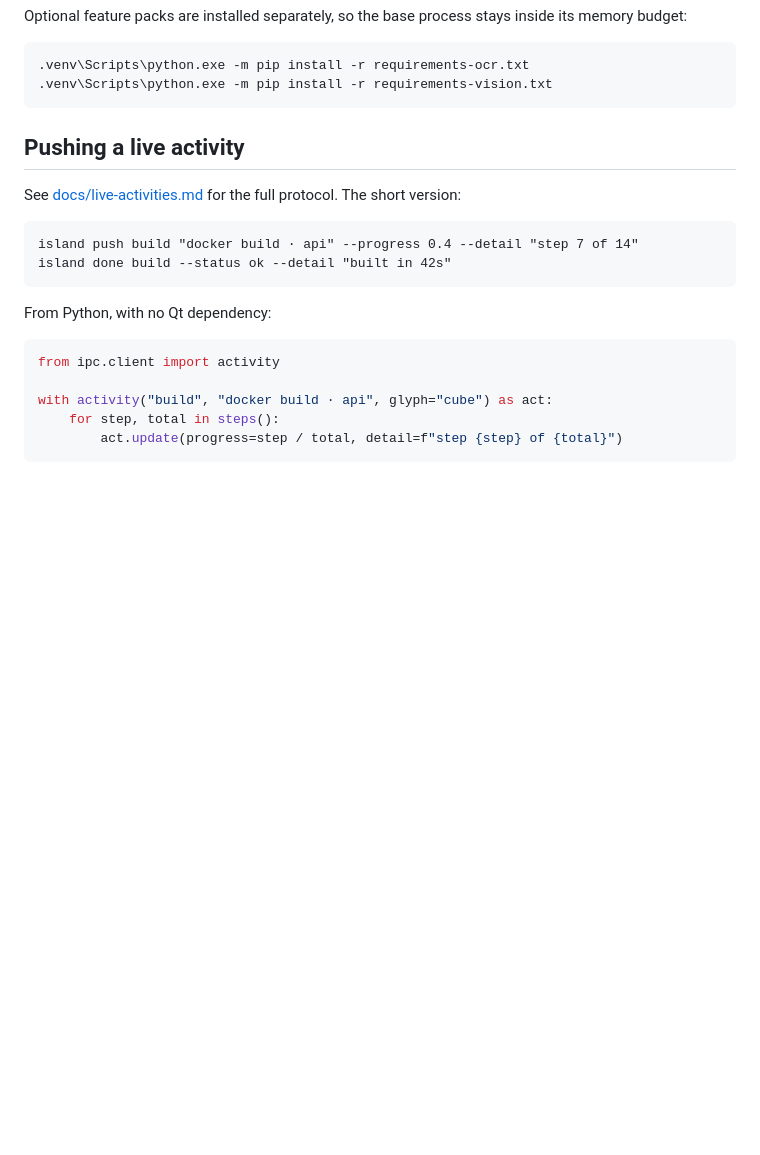
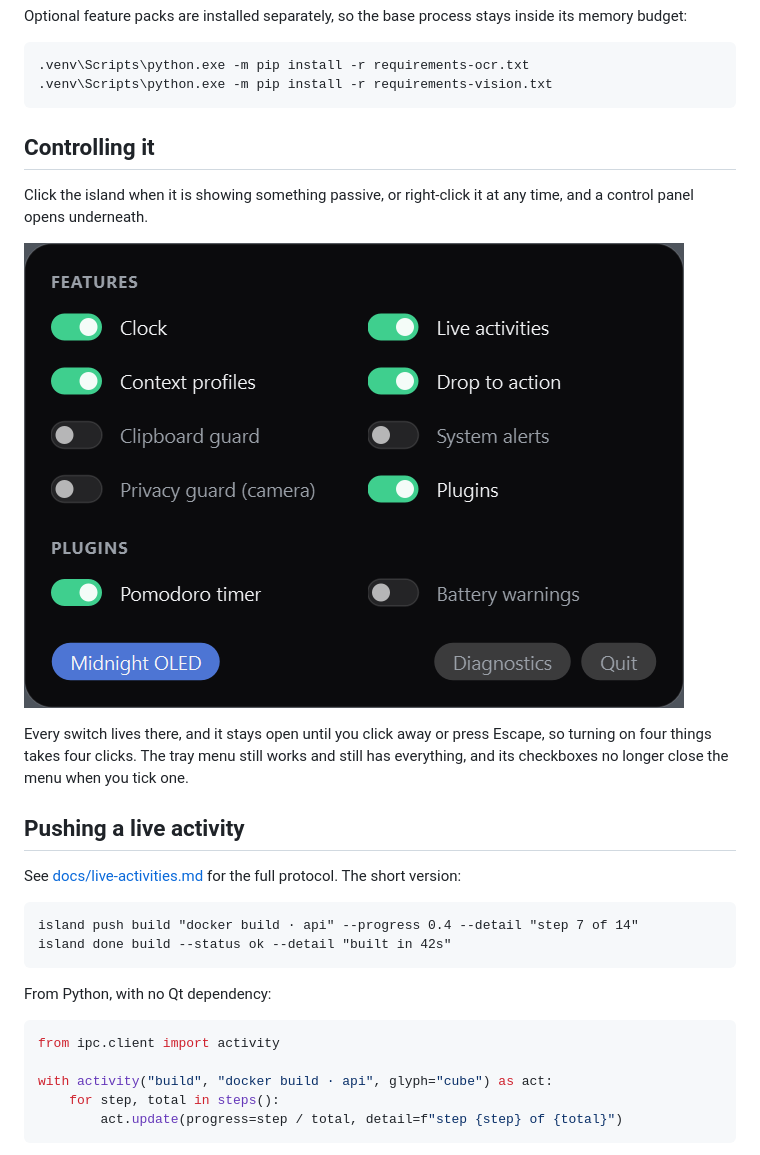
Before and after one commit to Unknown122-coder/adaptive-dynamic-island, a Markdown page: README.md, the part around the change. GitHub-like rendering; pictures changed too: docs/images/control-panel.png (added); blank space fills up the shorter version.

````diff
--- a/README.md
+++ b/README.md
@@ -96,6 +96,18 @@ inside its memory budget:
 .venv\Scripts\python.exe -m pip install -r requirements-ocr.txt
 .venv\Scripts\python.exe -m pip install -r requirements-vision.txt
 ```
+
+## Controlling it
+
+Click the island when it is showing something passive, or right-click it
+at any time, and a control panel opens underneath.
+
+![The control panel](docs/images/control-panel.png)
+
+Every switch lives there, and it stays open until you click away or press
+Escape, so turning on four things takes four clicks. The tray menu still
+works and still has everything, and its checkboxes no longer close the
+menu when you tick one.
 
 ## Pushing a live activity
 
````
Also changed, not shown: 5 other files.
